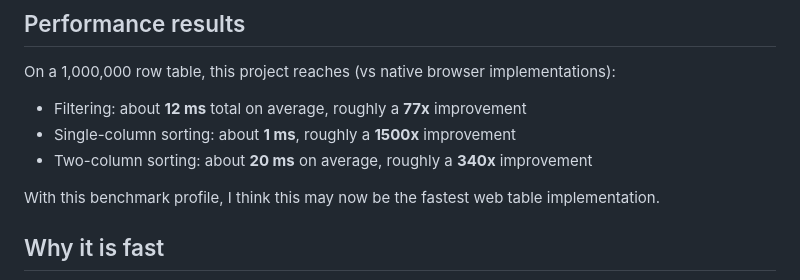
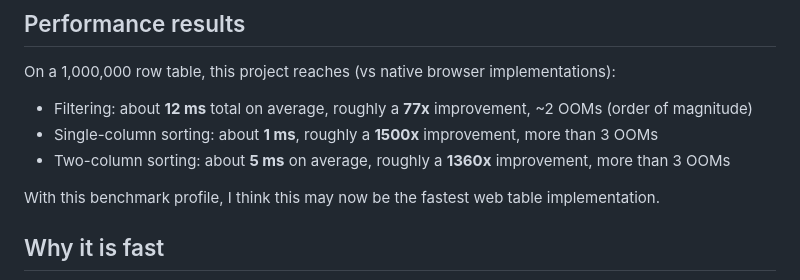
Before and after one commit to andreastzav/fasttable, a Markdown page: README.md, the part around the change. Rendered like a GitHub page.

Commit message:
Update root README

```diff
--- a/README.md
+++ b/README.md
@@ -21,9 +21,9 @@ I did not prioritize building a worker-based filtering/sorting pipeline that spl
 
 On a 1,000,000 row table, this project reaches (vs native browser implementations):
 
-- Filtering: about **12 ms** total on average, roughly a **77x** improvement
-- Single-column sorting: about **1 ms**, roughly a **1500x** improvement
-- Two-column sorting: about **20 ms** on average, roughly a **340x** improvement
+- Filtering: about **12 ms** total on average, roughly a **77x** improvement, ~2 OOMs (order of magnitude)
+- Single-column sorting: about **1 ms**, roughly a **1500x** improvement, more than 3 OOMs
+- Two-column sorting: about **5 ms** on average, roughly a **1360x** improvement, more than 3 OOMs
 
 With this benchmark profile, I think this may now be the fastest web table implementation.
 
```
